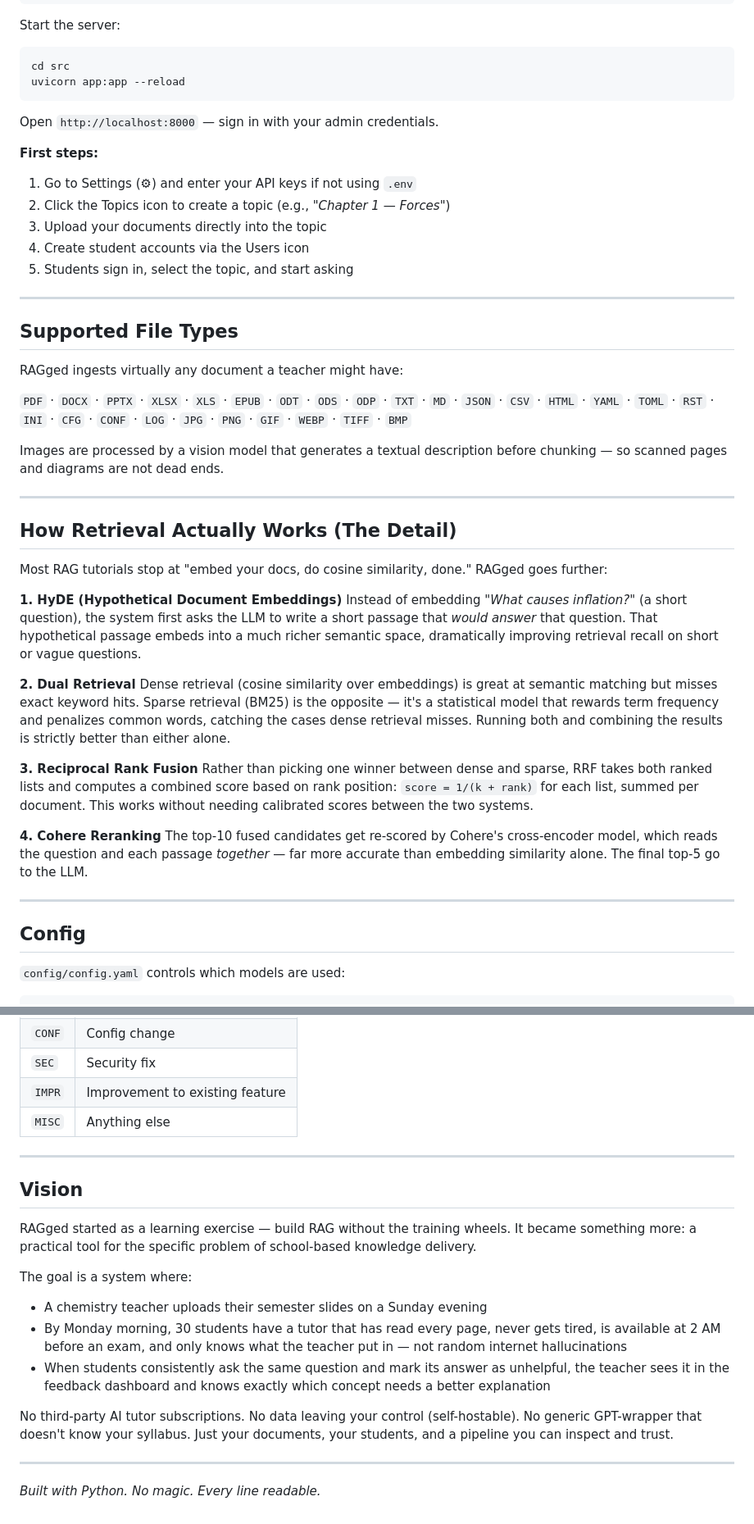
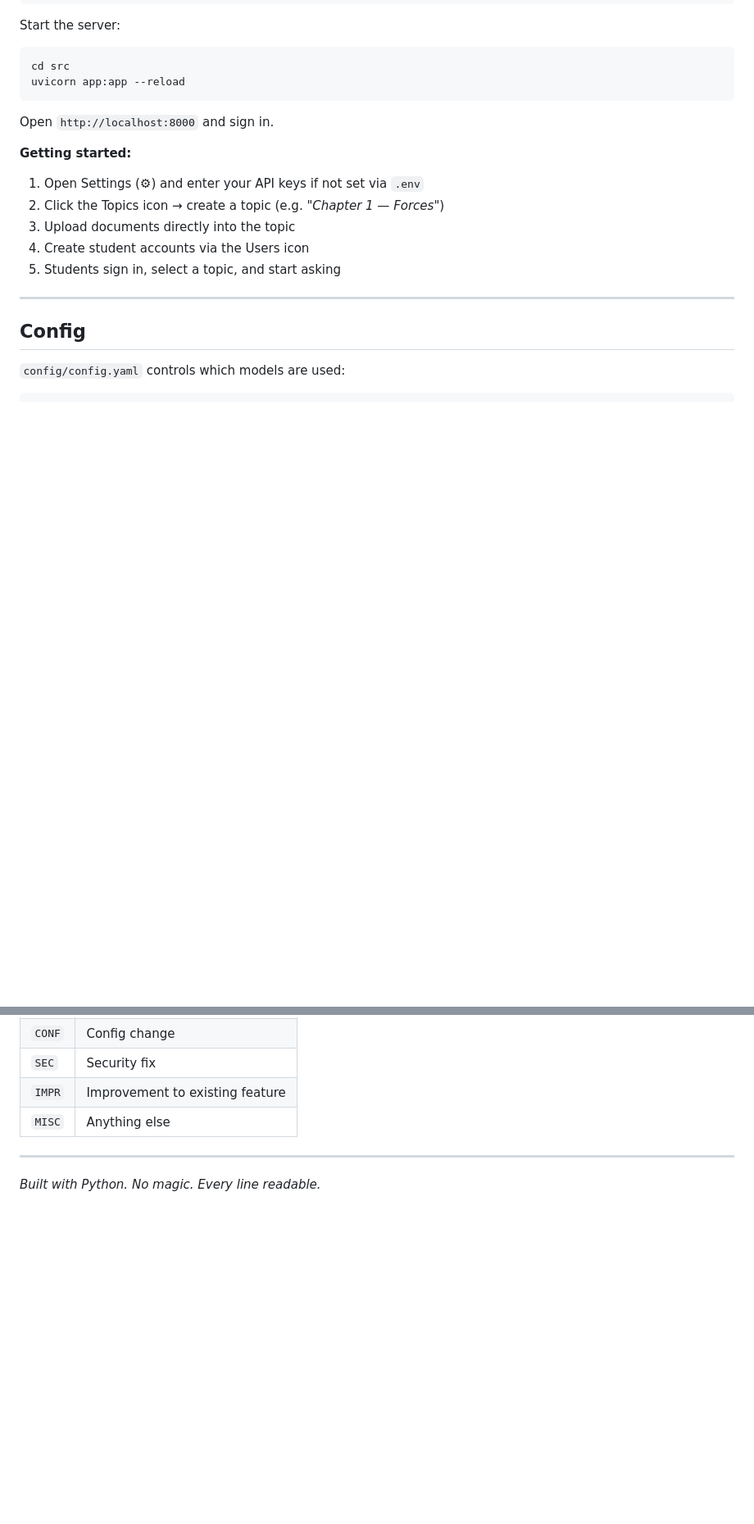
Before and after one commit to darsh-io/rag, a Markdown page: README.md, 2 parts joined by grey strips. Shown at 82% size. Rendered like a GitHub page; blank space fills up the shorter version.

````diff
--- a/README.md
+++ b/README.md
@@ -208,42 +216,14 @@ cd src
 uvicorn app:app --reload
 ```
 
-Open `http://localhost:8000` — sign in with your admin credentials.
+Open `http://localhost:8000` and sign in.
 
-**First steps:**
-1. Go to Settings (⚙) and enter your API keys if not using `.env`
-2. Click the Topics icon to create a topic (e.g., *"Chapter 1 — Forces"*)
-3. Upload your documents directly into the topic
+**Getting started:**
+1. Open Settings (⚙) and enter your API keys if not set via `.env`
+2. Click the Topics icon → create a topic (e.g. *"Chapter 1 — Forces"*)
+3. Upload documents directly into the topic
 4. Create student accounts via the Users icon
-5. Students sign in, select the topic, and start asking
-
----
-
-## Supported File Types
-
-RAGged ingests virtually any document a teacher might have:
-
-`PDF` · `DOCX` · `PPTX` · `XLSX` · `XLS` · `EPUB` · `ODT` · `ODS` · `ODP` · `TXT` · `MD` · `JSON` · `CSV` · `HTML` · `YAML` · `TOML` · `RST` · `INI` · `CFG` · `CONF` · `LOG` · `JPG` · `PNG` · `GIF` · `WEBP` · `TIFF` · `BMP`
-
-Images are processed by a vision model that generates a textual description before chunking — so scanned pages and diagrams are not dead ends.
-
----
-
-## How Retrieval Actually Works (The Detail)
-
-Most RAG tutorials stop at "embed your docs, do cosine similarity, done." RAGged goes further:
-
-**1. HyDE (Hypothetical Document Embeddings)**
-Instead of embedding *"What causes inflation?"* (a short question), the system first asks the LLM to write a short passage that *would answer* that question. That hypothetical passage embeds into a much richer semantic space, dramatically improving retrieval recall on short or vague questions.
-
-**2. Dual Retrieval**
-Dense retrieval (cosine similarity over embeddings) is great at semantic matching but misses exact keyword hits. Sparse retrieval (BM25) is the opposite — it's a statistical model that rewards term frequency and penalizes common words, catching the cases dense retrieval misses. Running both and combining the results is strictly better than either alone.
-
-**3. Reciprocal Rank Fusion**
-Rather than picking one winner between dense and sparse, RRF takes both ranked lists and computes a combined score based on rank position: `score = 1/(k + rank)` for each list, summed per document. This works without needing calibrated scores between the two systems.
-
-**4. Cohere Reranking**
-The top-10 fused candidates get re-scored by Cohere's cross-encoder model, which reads the question and each passage *together* — far more accurate than embedding similarity alone. The final top-5 go to the LLM.
+5. Students sign in, select a topic, and start asking
 
 ---
 
@@ -284,17 +276,4 @@ Any OpenRouter-compatible model slug works for embeddings and LLM.
 
 ---
 
-## Vision
-
-RAGged started as a learning exercise — build RAG without the training wheels. It became something more: a practical tool for the specific problem of school-based knowledge delivery.
-
-The goal is a system where:
-- A chemistry teacher uploads their semester slides on a Sunday evening
-- By Monday morning, 30 students have a tutor that has read every page, never gets tired, is available at 2 AM before an exam, and only knows what the teacher put in — not random internet hallucinations
-- When students consistently ask the same question and mark its answer as unhelpful, the teacher sees it in the feedback dashboard and knows exactly which concept needs a better explanation
-
-No third-party AI tutor subscriptions. No data leaving your control (self-hostable). No generic GPT-wrapper that doesn't know your syllabus. Just your documents, your students, and a pipeline you can inspect and trust.
-
----
-
 *Built with Python. No magic. Every line readable.*
````
Also changed, not shown: other parts of README.md (+114 -94 lines).
